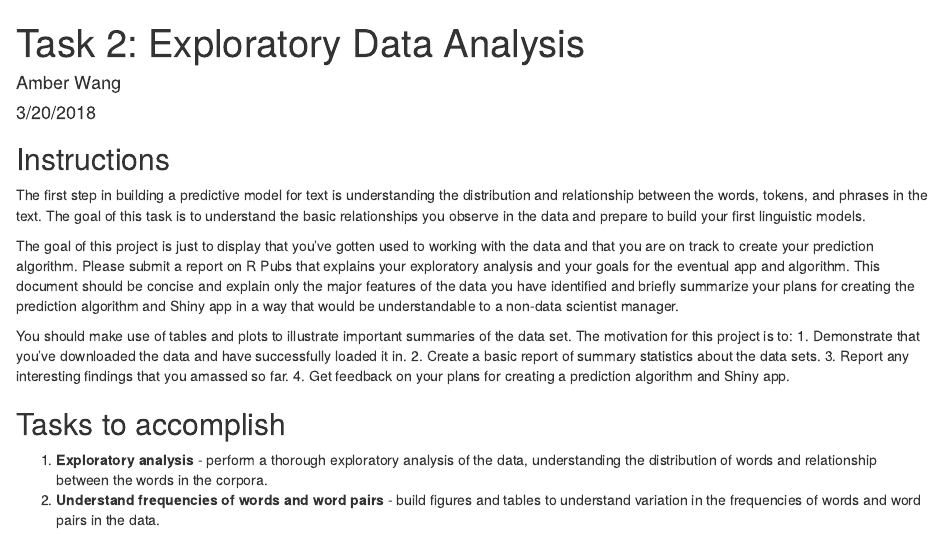
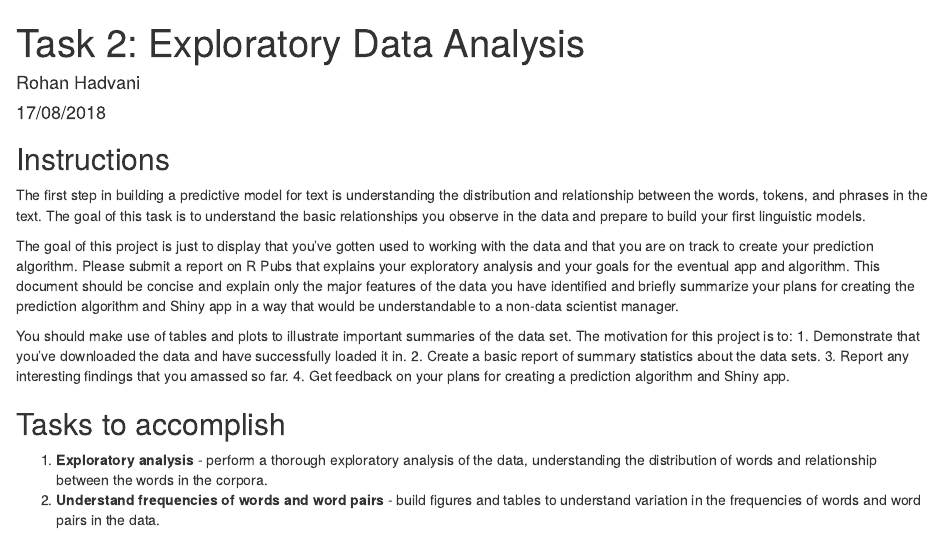
Before and after one commit to rohan27hadvani/datasciencecoursera, an R Markdown document (10. Capstone/Task2.Rmd): the page in a window 1100 px wide, from its top. Rendered offline with R 4.5, knitr and Pandoc, with nearby package versions; some code elsewhere in the file could not run offline.

Commit message:
Update Task2.Rmd

```diff
--- a/10. Capstone/Task2.Rmd
+++ b/10. Capstone/Task2.Rmd
@@ -1,7 +1,7 @@
 ---
 title: "Task 2: Exploratory Data Analysis"
-author: "Amber Wang"
-date: "3/20/2018"
+author: "Rohan Hadvani"
+date: "17/08/2018"
 output: html_document
 ---
 
```
